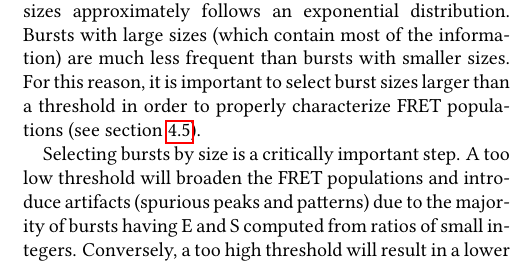
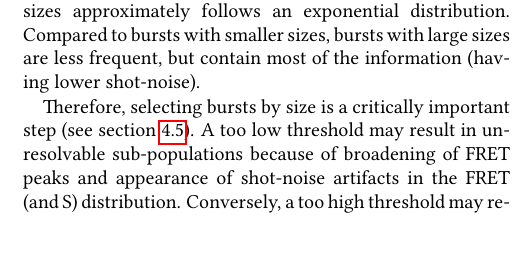
Before and after one commit to tritemio/fretbursts_paper, a LaTeX paper (main.tex, which reads Concepts.tex): part of one column of page 5 of 18, cut so that both start at the same text. Compiled offline with pdfLaTeX.

Commit message:
edited Concepts.tex

```diff
--- a/Concepts.tex
+++ b/Concepts.tex
@@ -230,17 +230,15 @@ or~\ref{eq:burstsize_allph} are called γ-corrected burst sizes.
 
 The burst search algorithm yields a set of bursts whose sizes
 approximately follows an exponential distribution.
-Bursts with large sizes (which contain most of the information)
-are much less frequent than bursts with smaller sizes. For this reason, it is
-important to select burst sizes larger than a threshold in order
-to properly characterize FRET populations (see section~\ref{sec:burstsel}).
+Compared to bursts with smaller sizes, bursts with large sizes are less frequent,
+but contain most of the information (having lower shot-noise).
 
-Selecting bursts by size is a critically important step.
-A too low threshold will broaden the FRET populations and introduce
-artifacts (spurious peaks and patterns) due to the majority of bursts
-having E and S computed from ratios of small integers.
-Conversely, a too high threshold will result in a lower number of bursts
-and possibly poor statistics in representing FRET populations.
+Therefore, selecting bursts by size is a critically important step (see section~\ref{sec:burstsel}).
+A too low threshold may result in unresolvable sub-populations
+because of broadening of FRET peaks and appearance of shot-noise artifacts
+in the FRET (and S) distribution.
+Conversely, a too high threshold may result in a too low number of bursts
+and in poor statistics in the empirical FRET distribution.
 Additionally, when selecting bursts (see section~\ref{sec:burstsel}),
 it is important to use γ-corrected burst sizes,
 in order to avoid under-representing some FRET sub-populations
```
